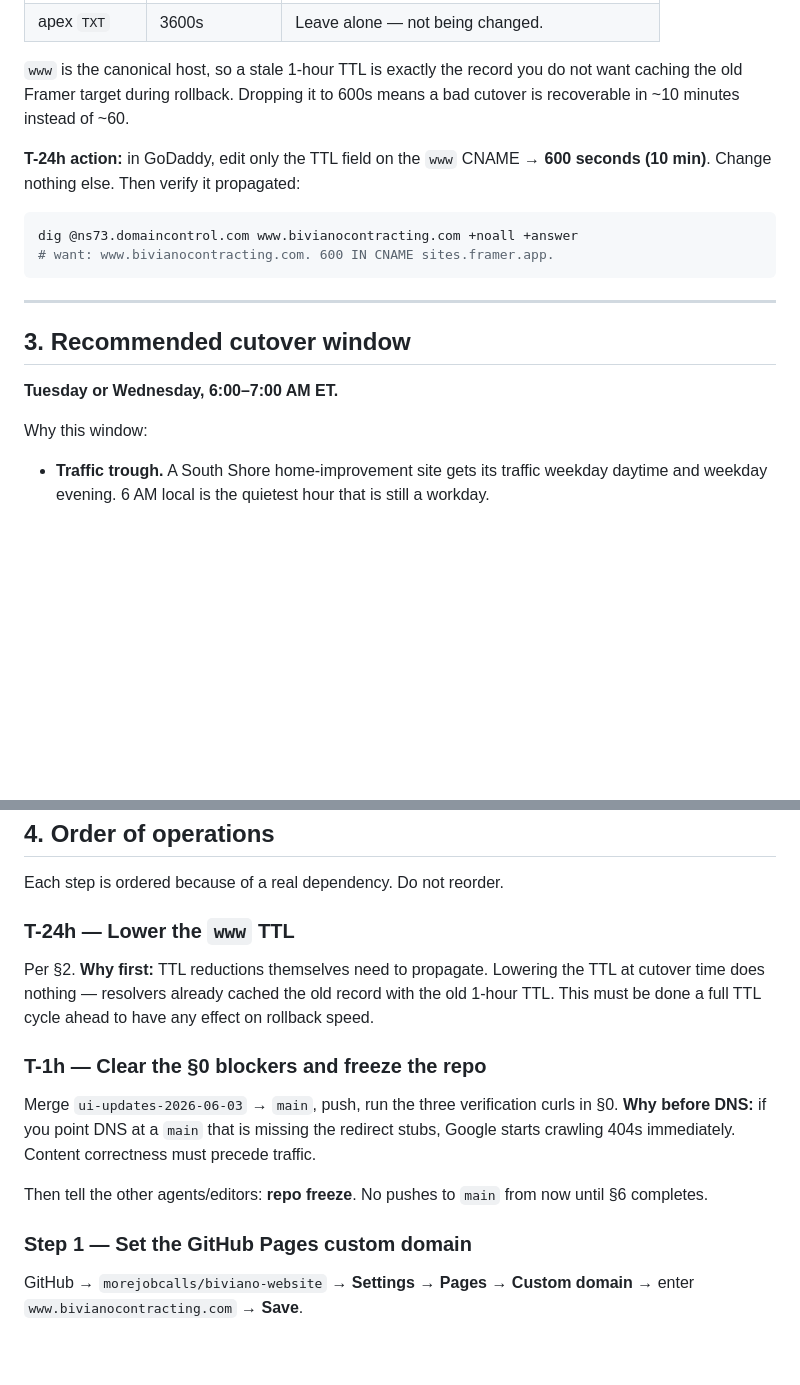
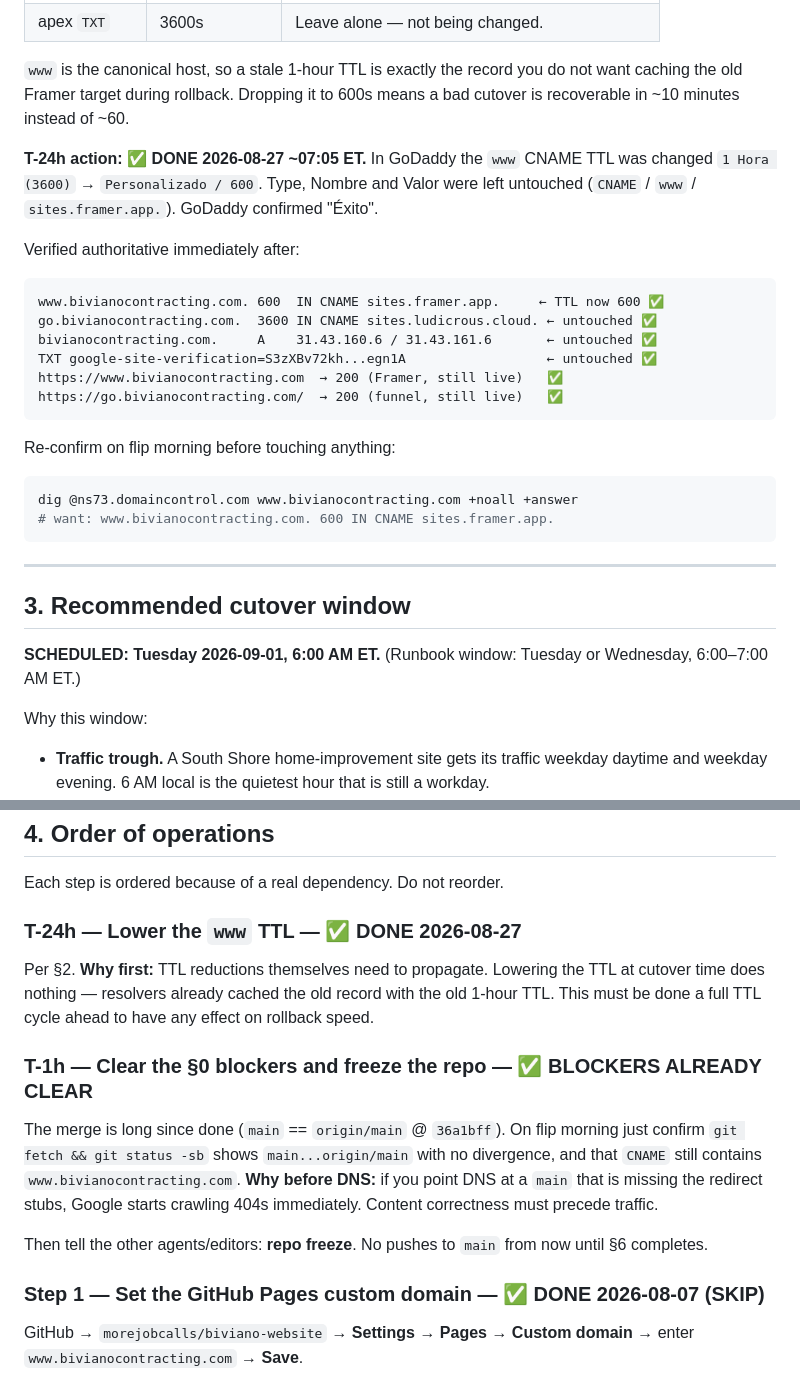
Before and after one commit to morejobcalls/biviano-website, a Markdown page: CUTOVER-RUNBOOK.md, 2 parts joined by grey strips. GitHub-like rendering; blank space fills up the shorter version.

````diff
--- a/CUTOVER-RUNBOOK.md
+++ b/CUTOVER-RUNBOOK.md
@@ -114,7 +109,22 @@ Current authoritative TTLs (verified 2026-08-07 against `ns73.domaincontrol.com`
 
 `www` is the canonical host, so a stale 1-hour TTL is exactly the record you do not want caching the old Framer target during rollback. Dropping it to 600s means a bad cutover is recoverable in ~10 minutes instead of ~60.
 
-**T-24h action:** in GoDaddy, edit only the TTL field on the `www` CNAME → **600 seconds (10 min)**. Change nothing else. Then verify it propagated:
+**T-24h action:** ✅ **DONE 2026-08-27 ~07:05 ET.** In GoDaddy the `www` CNAME TTL was changed
+`1 Hora (3600)` → `Personalizado / 600`. Type, Nombre and Valor were left untouched
+(`CNAME` / `www` / `sites.framer.app.`). GoDaddy confirmed "Éxito".
+
+Verified authoritative immediately after:
+
+```
+www.bivianocontracting.com. 600  IN CNAME sites.framer.app.     ← TTL now 600 ✅
+go.bivianocontracting.com.  3600 IN CNAME sites.ludicrous.cloud. ← untouched ✅
+bivianocontracting.com.     A    31.43.160.6 / 31.43.161.6       ← untouched ✅
+TXT google-site-verification=S3zXBv72kh...egn1A                  ← untouched ✅
+https://www.bivianocontracting.com  → 200 (Framer, still live)   ✅
+https://go.bivianocontracting.com/  → 200 (funnel, still live)   ✅
+```
+
+Re-confirm on flip morning before touching anything:
 
 ```bash
 dig @ns73.domaincontrol.com www.bivianocontracting.com +noall +answer
@@ -125,7 +135,7 @@ dig @ns73.domaincontrol.com www.bivianocontracting.com +noall +answer
 
 ## 3. Recommended cutover window
 
-**Tuesday or Wednesday, 6:00–7:00 AM ET.**
+**SCHEDULED: Tuesday 2026-09-01, 6:00 AM ET.** (Runbook window: Tuesday or Wednesday, 6:00–7:00 AM ET.)
 
 Why this window:
 - **Traffic trough.** A South Shore home-improvement site gets its traffic weekday daytime and weekday evening. 6 AM local is the quietest hour that is still a workday.
@@ -142,15 +152,17 @@ Do not start if: Mike is mid-campaign on something driving traffic to the site,
 
 Each step is ordered because of a real dependency. Do not reorder.
 
-### T-24h — Lower the `www` TTL
+### T-24h — Lower the `www` TTL — ✅ DONE 2026-08-27
 Per §2. **Why first:** TTL reductions themselves need to propagate. Lowering the TTL at cutover time does nothing — resolvers already cached the old record with the old 1-hour TTL. This must be done a full TTL cycle ahead to have any effect on rollback speed.
 
-### T-1h — Clear the §0 blockers and freeze the repo
-Merge `ui-updates-2026-06-03` → `main`, push, run the three verification curls in §0. **Why before DNS:** if you point DNS at a `main` that is missing the redirect stubs, Google starts crawling 404s immediately. Content correctness must precede traffic.
+### T-1h — Clear the §0 blockers and freeze the repo — ✅ BLOCKERS ALREADY CLEAR
+The merge is long since done (`main` == `origin/main` @ `36a1bff`). On flip morning just confirm
+`git fetch && git status -sb` shows `main...origin/main` with no divergence, and that `CNAME`
+still contains `www.bivianocontracting.com`. **Why before DNS:** if you point DNS at a `main` that is missing the redirect stubs, Google starts crawling 404s immediately. Content correctness must precede traffic.
 
 Then tell the other agents/editors: **repo freeze**. No pushes to `main` from now until §6 completes.
 
-### Step 1 — Set the GitHub Pages custom domain
+### Step 1 — Set the GitHub Pages custom domain — ✅ DONE 2026-08-07 (SKIP)
 GitHub → `morejobcalls/biviano-website` → **Settings → Pages → Custom domain** → enter `www.bivianocontracting.com` → **Save**.
 
 **Why before DNS:** setting this writes a `CNAME` file into the repo root on `main` (there is no `CNAME` file today — verified). That file is what tells GitHub's edge which repo answers for `www.bivianocontracting.com`. If DNS arrives before the repo claims the hostname, visitors get GitHub's 404 page.
````
Also changed, not shown: other parts of CUTOVER-RUNBOOK.md (+22 -27 lines).
